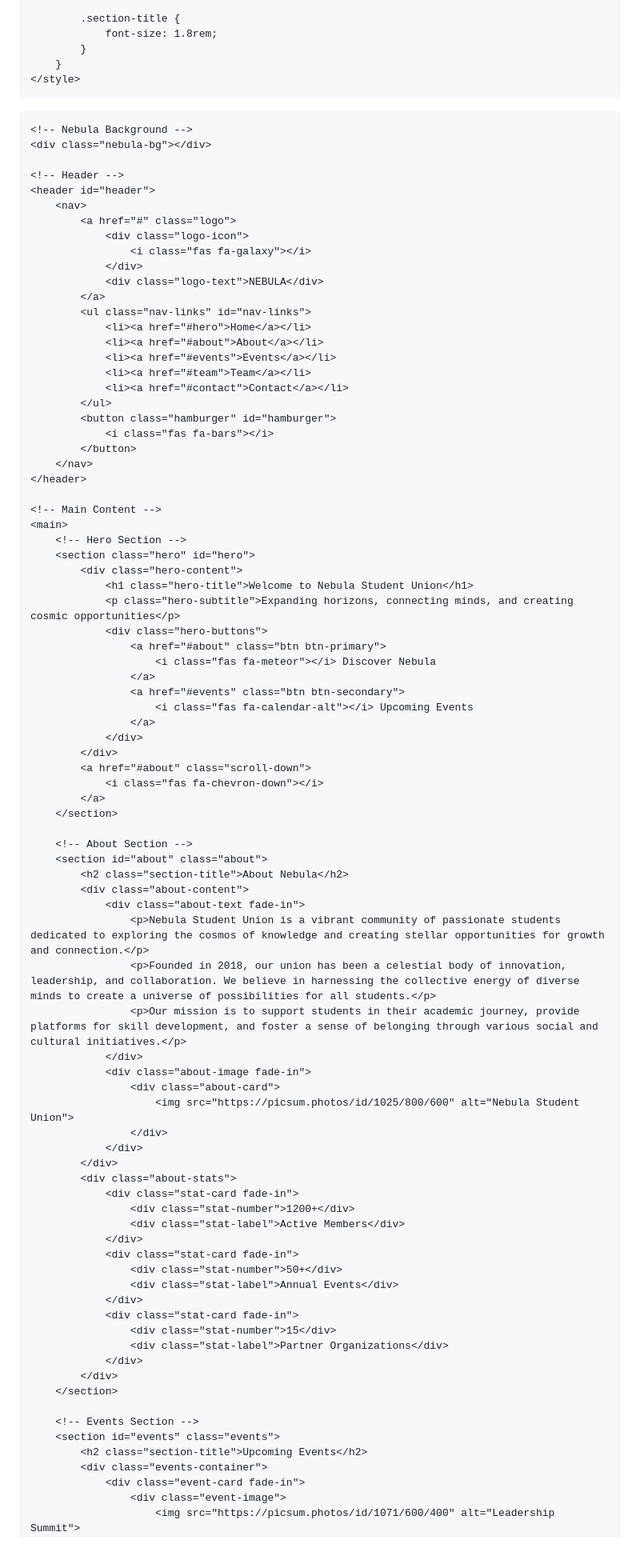
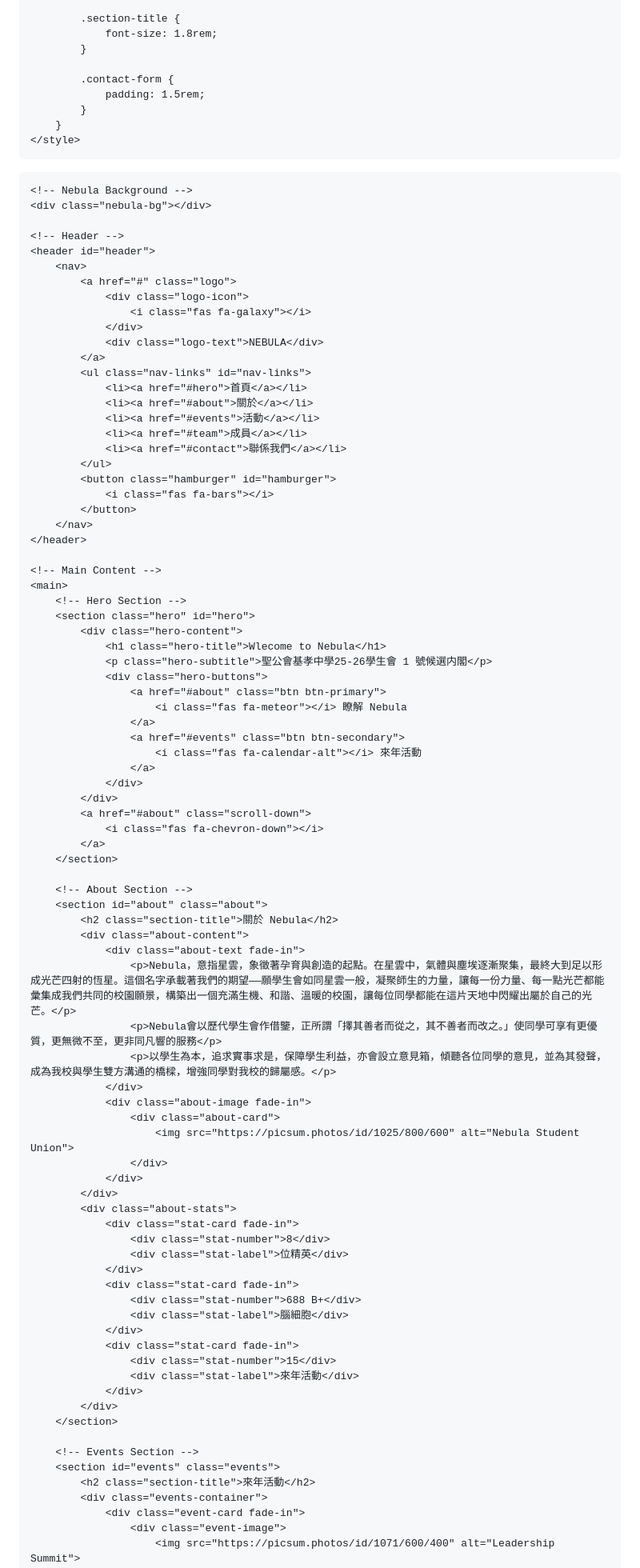
Before and after one commit to flying-dream-catcher/nebula, a Markdown page: README.md, the part around the change printed below. Shown: that part at 80% size. GitHub-like rendering; blank space fills up the shorter version.

```diff
--- a/README.md
+++ b/README.md
@@ -1000,6 +1068,10 @@
             .section-title {
                 font-size: 1.8rem;
             }
+
+            .contact-form {
+                padding: 1.5rem;
+            }
         }
     </style>
 </head>
@@ -1020,11 +1092,11 @@
                 <div class="logo-text">NEBULA</div>
             </a>
             <ul class="nav-links" id="nav-links">
-                <li><a href="#hero">Home</a></li>
-                <li><a href="#about">About</a></li>
-                <li><a href="#events">Events</a></li>
-                <li><a href="#team">Team</a></li>
-                <li><a href="#contact">Contact</a></li>
+                <li><a href="#hero">首頁</a></li>
+                <li><a href="#about">關於</a></li>
+                <li><a href="#events">活動</a></li>
+                <li><a href="#team">成員</a></li>
+                <li><a href="#contact">聯係我們</a></li>
             </ul>
             <button class="hamburger" id="hamburger">
                 <i class="fas fa-bars"></i>
@@ -1037,14 +1109,14 @@
         <!-- Hero Section -->
         <section class="hero" id="hero">
             <div class="hero-content">
-                <h1 class="hero-title">Welcome to Nebula Student Union</h1>
-                <p class="hero-subtitle">Expanding horizons, connecting minds, and creating cosmic opportunities</p>
+                <h1 class="hero-title">Wlecome to Nebula</h1>
+                <p class="hero-subtitle">聖公會基孝中學25-26學生會 1 號候選内閣</p>
                 <div class="hero-buttons">
                     <a href="#about" class="btn btn-primary">
-                        <i class="fas fa-meteor"></i> Discover Nebula
+                        <i class="fas fa-meteor"></i> 瞭解 Nebula
                     </a>
                     <a href="#events" class="btn btn-secondary">
-                        <i class="fas fa-calendar-alt"></i> Upcoming Events
+                        <i class="fas fa-calendar-alt"></i> 來年活動
                     </a>
                 </div>
             </div>
@@ -1055,12 +1127,12 @@
 
         <!-- About Section -->
         <section id="about" class="about">
-            <h2 class="section-title">About Nebula</h2>
+            <h2 class="section-title">關於 Nebula</h2>
             <div class="about-content">
                 <div class="about-text fade-in">
-                    <p>Nebula Student Union is a vibrant community of passionate students dedicated to exploring the cosmos of knowledge and creating stellar opportunities for growth and connection.</p>
-                    <p>Founded in 2018, our union has been a celestial body of innovation, leadership, and collaboration. We believe in harnessing the collective energy of diverse minds to create a universe of possibilities for all students.</p>
-                    <p>Our mission is to support students in their academic journey, provide platforms for skill development, and foster a sense of belonging through various social and cultural initiatives.</p>
+                    <p>Nebula，意指星雲，象徵著孕育與創造的起點。在星雲中，氣體與塵埃逐漸聚集，最終大到足以形成光芒四射的恆星。這個名字承載著我們的期望——願學生會如同星雲一般，凝聚師生的力量，讓每一份力量、每一點光芒都能彙集成我們共同的校園願景，構築出一個充滿生機、和諧、溫暖的校園，讓每位同學都能在這片天地中閃耀出屬於自己的光芒。</p>
+                    <p>Nebula會以歷代學生會作借鑒，正所謂「擇其善者而從之，其不善者而改之。」使同學可享有更優質，更無微不至，更非同凡響的服務</p>
+                    <p>以學生為本，追求實事求是，保障學生利益，亦會設立意見箱，傾聽各位同學的意見，並為其發聲，成為我校與學生雙方溝通的橋樑，增強同學對我校的歸屬感。</p>
                 </div>
                 <div class="about-image fade-in">
                     <div class="about-card">
@@ -1070,23 +1142,23 @@
             </div>
             <div class="about-stats">
                 <div class="stat-card fade-in">
-                    <div class="stat-number">1200+</div>
-                    <div class="stat-label">Active Members</div>
+                    <div class="stat-number">8</div>
+                    <div class="stat-label">位精英</div>
                 </div>
                 <div class="stat-card fade-in">
-                    <div class="stat-number">50+</div>
-                    <div class="stat-label">Annual Events</div>
+                    <div class="stat-number">688 B+</div>
+                    <div class="stat-label">腦細胞</div>
                 </div>
                 <div class="stat-card fade-in">
                     <div class="stat-number">15</div>
-                    <div class="stat-label">Partner Organizations</div>
+                    <div class="stat-label">來年活動</div>
                 </div>
             </div>
         </section>
 
         <!-- Events Section -->
         <section id="events" class="events">
-            <h2 class="section-title">Upcoming Events</h2>
+            <h2 class="section-title">來年活動</h2>
             <div class="events-container">
                 <div class="event-card fade-in">
                     <div class="event-image">
```
Also changed, not shown: other parts of README.md (+199 -60 lines).
